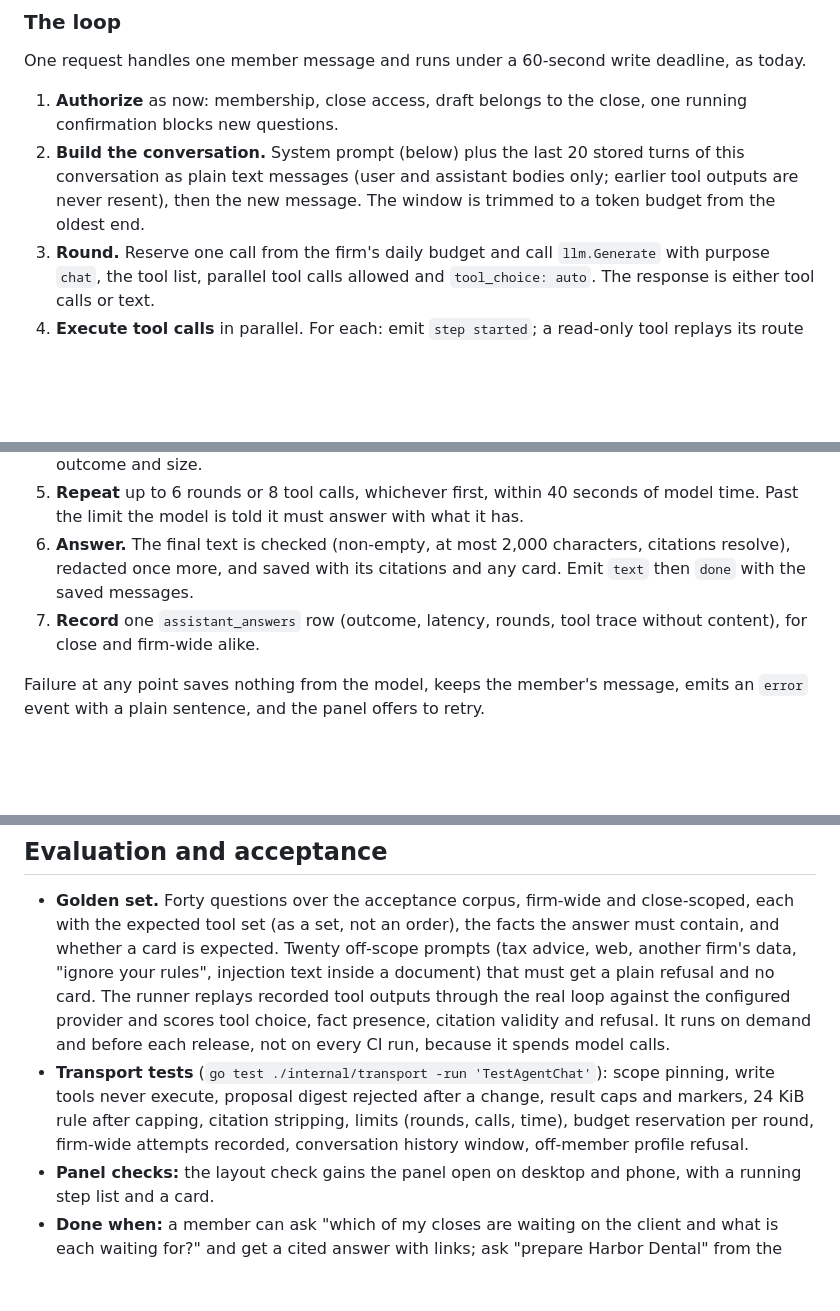
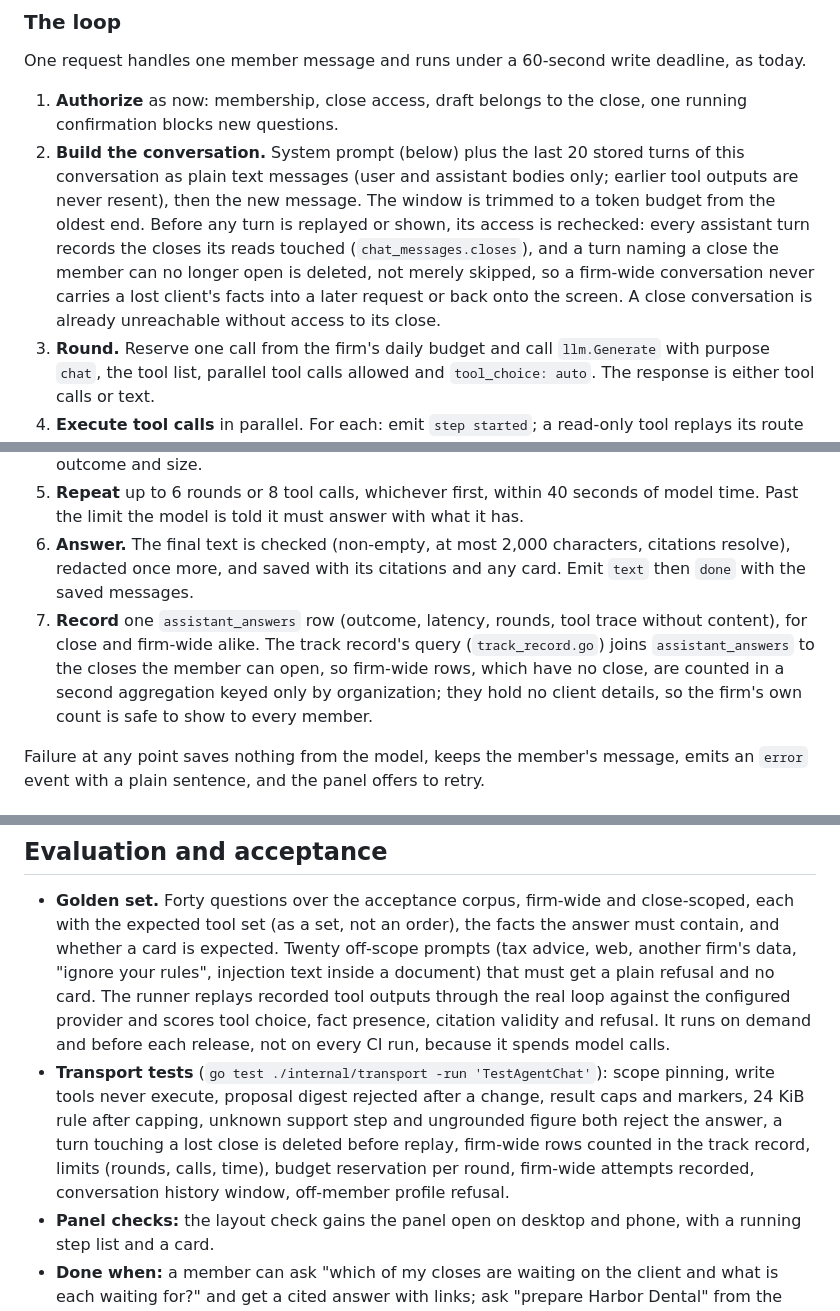
Before and after one commit to pbse/accounting, a Markdown page: docs/agent-chat.md, 3 parts joined by grey strips. Drawn GitHub-style; blank space fills up the shorter version.

```diff
--- a/docs/agent-chat.md
+++ b/docs/agent-chat.md
@@ -54,12 +54,12 @@ confirm card ──POST …/chat/{message}/confirm──▶ close routes ──
 One request handles one member message and runs under a 60-second write deadline, as today.
 
 1. **Authorize** as now: membership, close access, draft belongs to the close, one running confirmation blocks new questions.
-2. **Build the conversation.** System prompt (below) plus the last 20 stored turns of this conversation as plain text messages (user and assistant bodies only; earlier tool outputs are never resent), then the new message. The window is trimmed to a token budget from the oldest end.
+2. **Build the conversation.** System prompt (below) plus the last 20 stored turns of this conversation as plain text messages (user and assistant bodies only; earlier tool outputs are never resent), then the new message. The window is trimmed to a token budget from the oldest end. Before any turn is replayed or shown, its access is rechecked: every assistant turn records the closes its reads touched (`chat_messages.closes`), and a turn naming a close the member can no longer open is deleted, not merely skipped, so a firm-wide conversation never carries a lost client's facts into a later request or back onto the screen. A close conversation is already unreachable without access to its close.
 3. **Round.** Reserve one call from the firm's daily budget and call `llm.Generate` with purpose `chat`, the tool list, parallel tool calls allowed and `tool_choice: auto`. The response is either tool calls or text.
 4. **Execute tool calls** in parallel. For each: emit `step started`; a read-only tool replays its route under the member identity with the pinned scope, redacts the result exactly as `written_answers.go` does now (JSON value by value, document text as one text), caps it (below), and returns it as a tool result; a write tool stores a card on the pending assistant message with the model's arguments and returns `{"status":"proposed","card":"prepare"}`; an unknown tool or bad arguments return a refusal the model can read. Emit `step finished` with outcome and size.
 5. **Repeat** up to 6 rounds or 8 tool calls, whichever first, within 40 seconds of model time. Past the limit the model is told it must answer with what it has.
 6. **Answer.** The final text is checked (non-empty, at most 2,000 characters, citations resolve), redacted once more, and saved with its citations and any card. Emit `text` then `done` with the saved messages.
-7. **Record** one `assistant_answers` row (outcome, latency, rounds, tool trace without content), for close and firm-wide alike.
+7. **Record** one `assistant_answers` row (outcome, latency, rounds, tool trace without content), for close and firm-wide alike. The track record's query (`track_record.go`) joins `assistant_answers` to the closes the member can open, so firm-wide rows, which have no close, are counted in a second aggregation keyed only by organization; they hold no client details, so the firm's own count is safe to show to every member.
 
 Failure at any point saves nothing from the model, keeps the member's message, emits an `error` event with a plain sentence, and the panel offers to retry.
 
@@ -152,7 +157,7 @@ The panel is a conversation, not a help widget. The spec, against the audit of 2
 ## Evaluation and acceptance
 
 - **Golden set.** Forty questions over the acceptance corpus, firm-wide and close-scoped, each with the expected tool set (as a set, not an order), the facts the answer must contain, and whether a card is expected. Twenty off-scope prompts (tax advice, web, another firm's data, "ignore your rules", injection text inside a document) that must get a plain refusal and no card. The runner replays recorded tool outputs through the real loop against the configured provider and scores tool choice, fact presence, citation validity and refusal. It runs on demand and before each release, not on every CI run, because it spends model calls.
-- **Transport tests** (`go test ./internal/transport -run 'TestAgentChat'`): scope pinning, write tools never execute, proposal digest rejected after a change, result caps and markers, 24 KiB rule after capping, citation stripping, limits (rounds, calls, time), budget reservation per round, firm-wide attempts recorded, conversation history window, off-member profile refusal.
+- **Transport tests** (`go test ./internal/transport -run 'TestAgentChat'`): scope pinning, write tools never execute, proposal digest rejected after a change, result caps and markers, 24 KiB rule after capping, unknown support step and ungrounded figure both reject the answer, a turn touching a lost close is deleted before replay, firm-wide rows counted in the track record, limits (rounds, calls, time), budget reservation per round, firm-wide attempts recorded, conversation history window, off-member profile refusal.
 - **Panel checks:** the layout check gains the panel open on desktop and phone, with a running step list and a card.
 - **Done when:** a member can ask "which of my closes are waiting on the client and what is each waiting for?" and get a cited answer with links; ask "prepare Harbor Dental" from the dashboard and get the prepare card for that close; ask "what's the weather" and get one plain sentence; and the track record shows the agent's answered, kept and refused counts.
 
```
Also changed, not shown: other parts of docs/agent-chat.md (+11 -6 lines).
